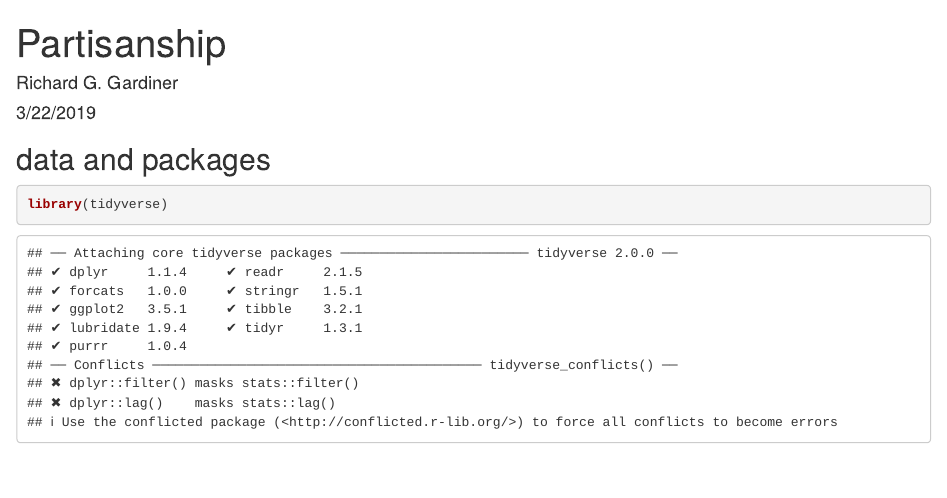
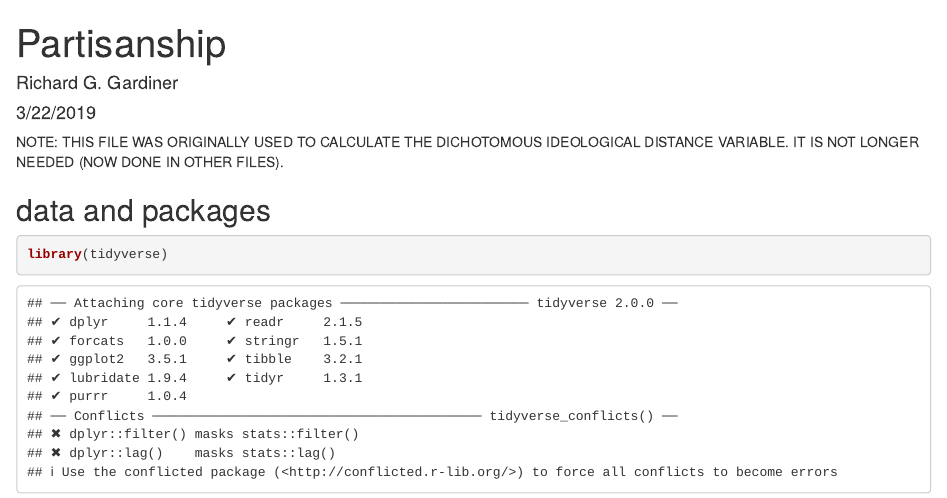
Before and after one commit to rgardiner90/override_chapter, an R Markdown document (data/partisanship.Rmd): the page in a window 1100 px wide, from its top. Rendered offline with R 4.5, knitr and Pandoc, with nearby package versions; some code elsewhere in the file could not run offline.

Commit message:
Note about not needing this file anymore.

````diff
--- a/data/partisanship.Rmd
+++ b/data/partisanship.Rmd
@@ -8,6 +8,9 @@ output: html_document
 ```{r setup, include=FALSE}
 knitr::opts_chunk$set(echo = TRUE)
 ```
+
+NOTE: THIS FILE WAS ORIGINALLY USED TO CALCULATE THE DICHOTOMOUS IDEOLOGICAL DISTANCE VARIABLE.  IT IS NOT LONGER NEEDED (NOW DONE IN OTHER FILES).
+
 
 ## data and packages
 
````
